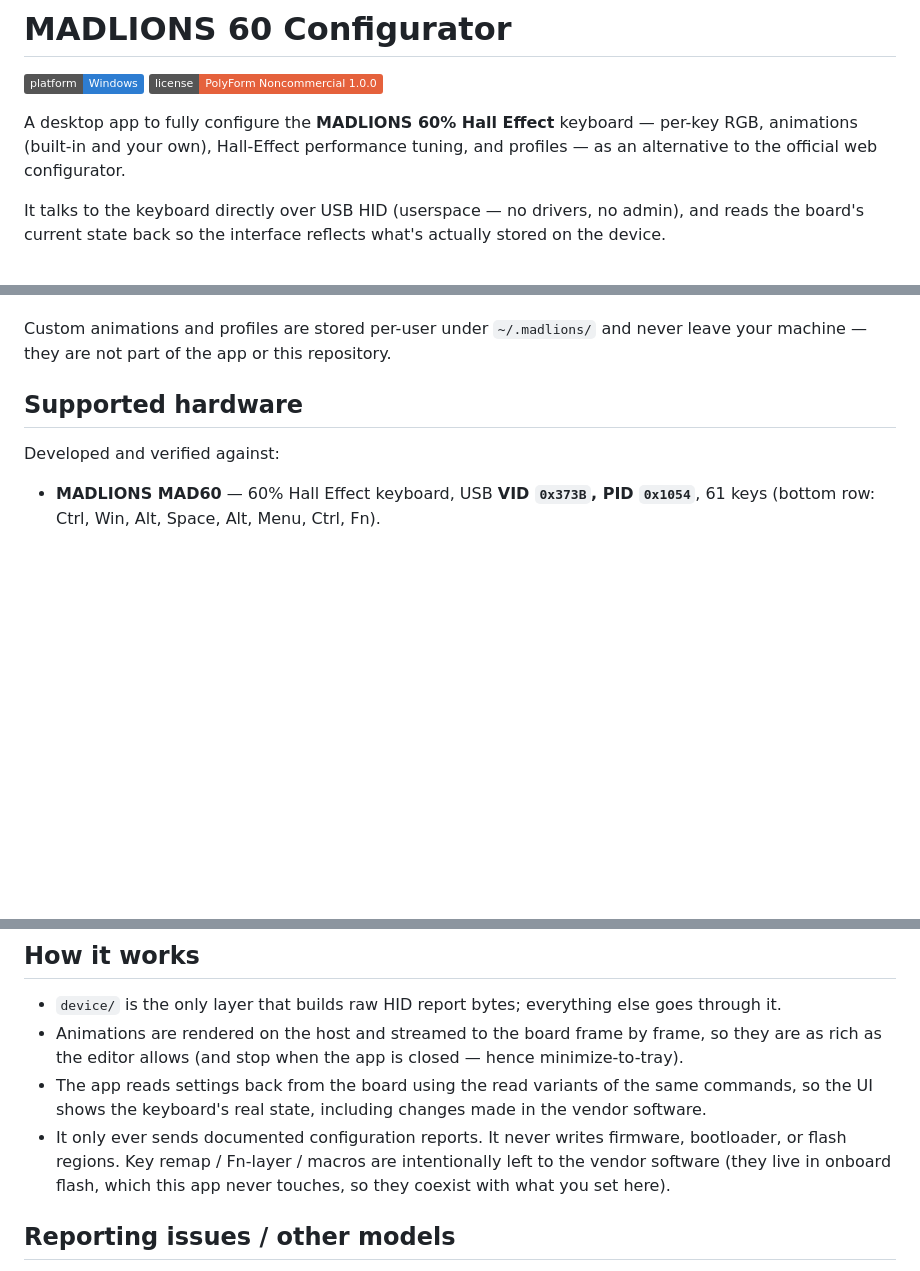
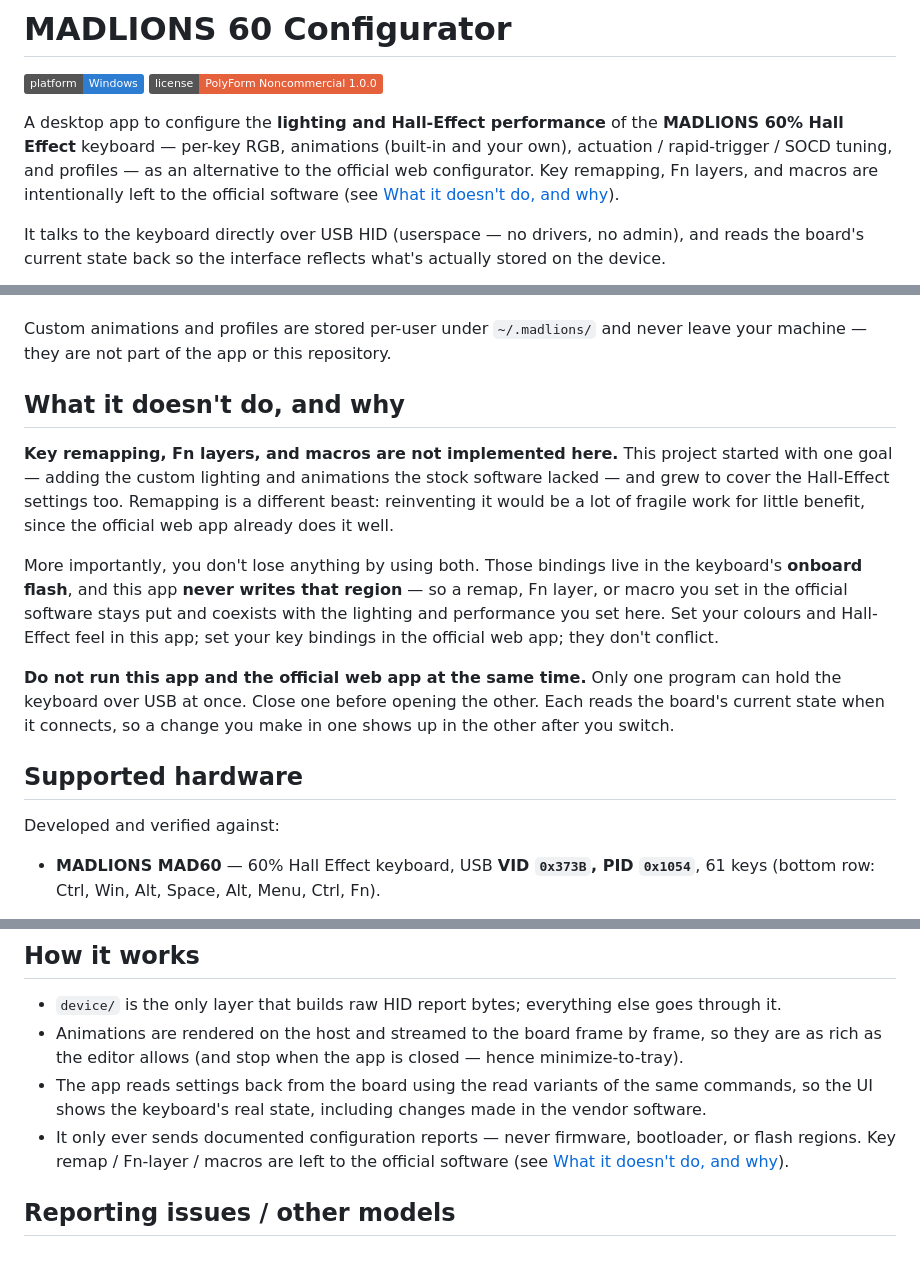
Before and after one commit to sn0wmann1/madlions-configurator, a Markdown page: README.md, 3 parts joined by grey strips. Drawn GitHub-style; badges without logos; blank space fills up the shorter version.

Commit message:
README: clarify scope (no remap, and why), warn against running both apps, name Claude in acknowledgements

```diff
--- a/README.md
+++ b/README.md
@@ -3,9 +3,11 @@
 ![platform: Windows](https://img.shields.io/badge/platform-Windows-2d7dd2)
 ![license: PolyForm Noncommercial 1.0.0](https://img.shields.io/badge/license-PolyForm%20Noncommercial%201.0.0-e5613c)
 
-A desktop app to fully configure the **MADLIONS 60% Hall Effect** keyboard — per-key RGB,
-animations (built-in and your own), Hall-Effect performance tuning, and profiles — as an
-alternative to the official web configurator.
+A desktop app to configure the **lighting and Hall-Effect performance** of the
+**MADLIONS 60% Hall Effect** keyboard — per-key RGB, animations (built-in and your own),
+actuation / rapid-trigger / SOCD tuning, and profiles — as an alternative to the official web
+configurator. Key remapping, Fn layers, and macros are intentionally left to the official software
+(see [What it doesn't do, and why](#what-it-doesnt-do-and-why)).
 
 It talks to the keyboard directly over USB HID (userspace — no drivers, no admin), and reads the
 board's current state back so the interface reflects what's actually stored on the device.
@@ -43,6 +45,23 @@ same thing.
 
 Custom animations and profiles are stored per-user under `~/.madlions/` and never leave your
 machine — they are not part of the app or this repository.
+
+## What it doesn't do, and why
+
+**Key remapping, Fn layers, and macros are not implemented here.** This project started with one
+goal — adding the custom lighting and animations the stock software lacked — and grew to cover the
+Hall-Effect settings too. Remapping is a different beast: reinventing it would be a lot of fragile
+work for little benefit, since the official web app already does it well.
+
+More importantly, you don't lose anything by using both. Those bindings live in the keyboard's
+**onboard flash**, and this app **never writes that region** — so a remap, Fn layer, or macro you
+set in the official software stays put and coexists with the lighting and performance you set here.
+Set your colours and Hall-Effect feel in this app; set your key bindings in the official web app;
+they don't conflict.
+
+**Do not run this app and the official web app at the same time.** Only one program can hold the
+keyboard over USB at once. Close one before opening the other. Each reads the board's current state
+when it connects, so a change you make in one shows up in the other after you switch.
 
 ## Supported hardware
 
@@ -95,9 +114,9 @@ User data (calibration, key map, profiles, custom animations, editor autosave) l
   as the editor allows (and stop when the app is closed — hence minimize-to-tray).
 - The app reads settings back from the board using the read variants of the same commands, so the
   UI shows the keyboard's real state, including changes made in the vendor software.
-- It only ever sends documented configuration reports. It never writes firmware, bootloader, or
-  flash regions. Key remap / Fn-layer / macros are intentionally left to the vendor software (they
-  live in onboard flash, which this app never touches, so they coexist with what you set here).
+- It only ever sends documented configuration reports — never firmware, bootloader, or flash
+  regions. Key remap / Fn-layer / macros are left to the official software
+  (see [What it doesn't do, and why](#what-it-doesnt-do-and-why)).
 
 ## Reporting issues / other models
 
```
Also changed, not shown: other parts of README.md (+1 -1 lines).
